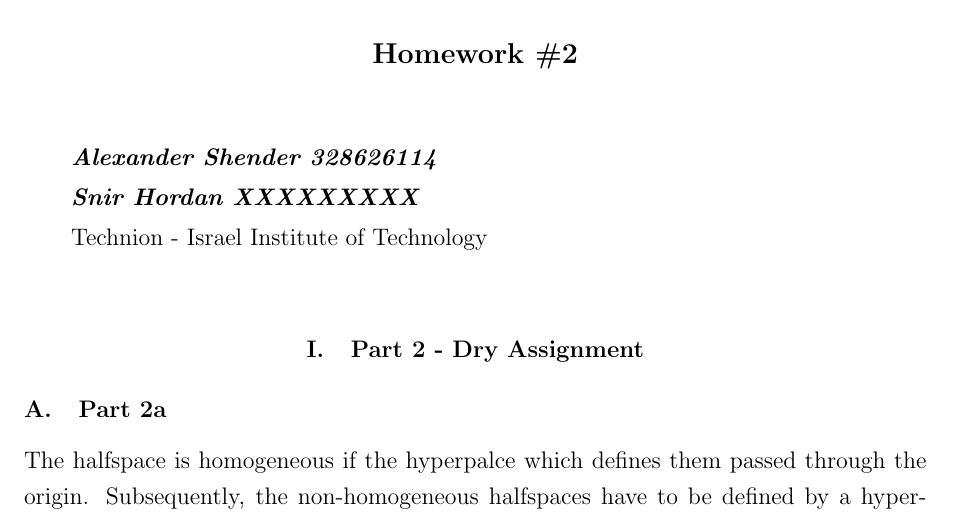
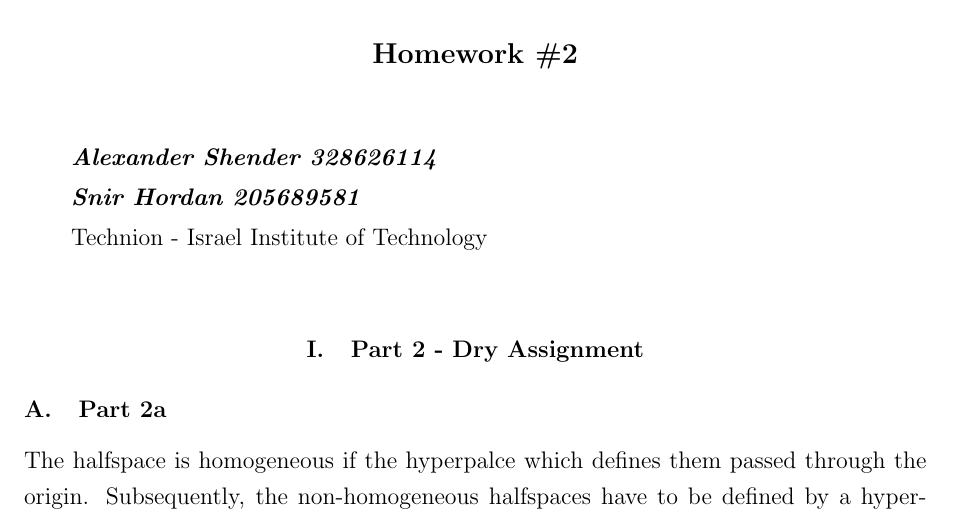
Before and after one commit to aka-sova/236756_Introduction_to_ML, a LaTeX CV (hw2/dry_alex/cv_hw1.tex): part of page 1 of 6, cut so that both start at the same text. Compiled offline with pdfLaTeX.

Commit message:
update Snir ID in .tex & .pdf

```diff
--- a/hw2/dry_alex/cv_hw1.tex
+++ b/hw2/dry_alex/cv_hw1.tex
@@ -57,7 +57,7 @@
 \begin{tabular}{l}
 \\
 {\bf\textit{Alexander Shender 328626114}} \\
-{\bf\textit{Snir Hordan XXXXXXXXX}} \\
+{\bf\textit{Snir Hordan 205689581}} \\
 Technion - Israel Institute of Technology
 \end{tabular}
 
```
Also changed, not shown: hw2/dry_alex/cv_hw1.pdf, 1 other file.
